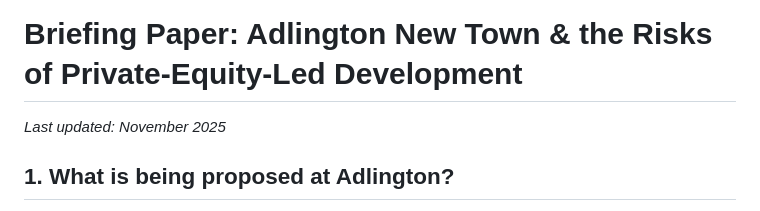
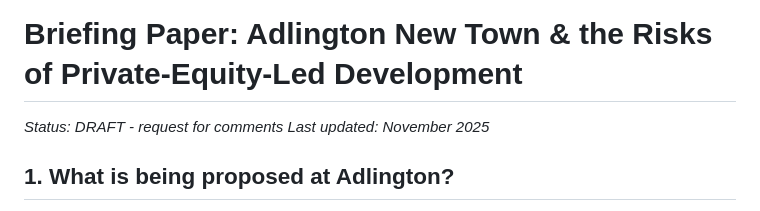
Before and after one commit to peternicholls/Adlington-New-Town, a Markdown page: README.md, the part around the change. Rendered like a GitHub page.

Commit message:
Add status update to README

```diff
--- a/README.md
+++ b/README.md
@@ -1,6 +1,7 @@
 
 # Briefing Paper: Adlington New Town & the Risks of Private-Equity-Led Development
 
+_Status: DRAFT - request for comments_
 _Last updated: November 2025_
 
 ## 1. What is being proposed at Adlington?
```
